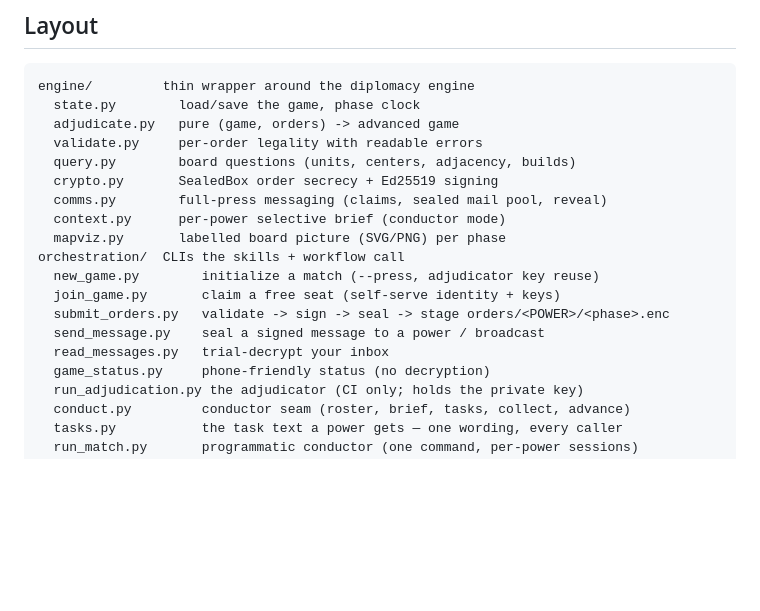
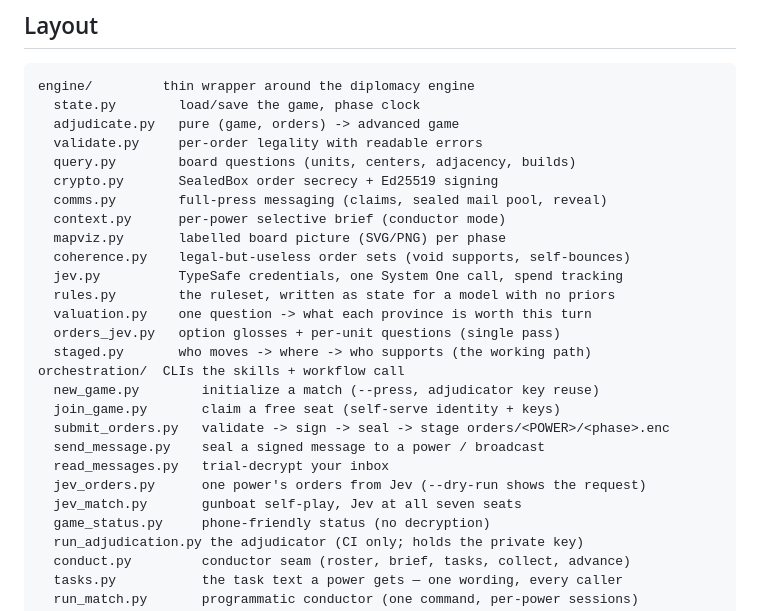
Before and after one commit to RolynTrotter/vibe-diplomacy, a Markdown page: README.md, the part around the change. Drawn GitHub-style; blank space fills up the shorter version.

```diff
--- a/README.md
+++ b/README.md
@@ -40,12 +40,20 @@ engine/         thin wrapper around the diplomacy engine
   comms.py        full-press messaging (claims, sealed mail pool, reveal)
   context.py      per-power selective brief (conductor mode)
   mapviz.py       labelled board picture (SVG/PNG) per phase
+  coherence.py    legal-but-useless order sets (void supports, self-bounces)
+  jev.py          TypeSafe credentials, one System One call, spend tracking
+  rules.py        the ruleset, written as state for a model with no priors
+  valuation.py    one question -> what each province is worth this turn
+  orders_jev.py   option glosses + per-unit questions (single pass)
+  staged.py       who moves -> where -> who supports (the working path)
 orchestration/  CLIs the skills + workflow call
   new_game.py        initialize a match (--press, adjudicator key reuse)
   join_game.py       claim a free seat (self-serve identity + keys)
   submit_orders.py   validate -> sign -> seal -> stage orders/<POWER>/<phase>.enc
   send_message.py    seal a signed message to a power / broadcast
   read_messages.py   trial-decrypt your inbox
+  jev_orders.py      one power's orders from Jev (--dry-run shows the request)
+  jev_match.py       gunboat self-play, Jev at all seven seats
   game_status.py     phone-friendly status (no decryption)
   run_adjudication.py the adjudicator (CI only; holds the private key)
   conduct.py         conductor seam (roster, brief, tasks, collect, advance)
```
Also changed, not shown: CLAUDE.md (+23 -3 lines).
